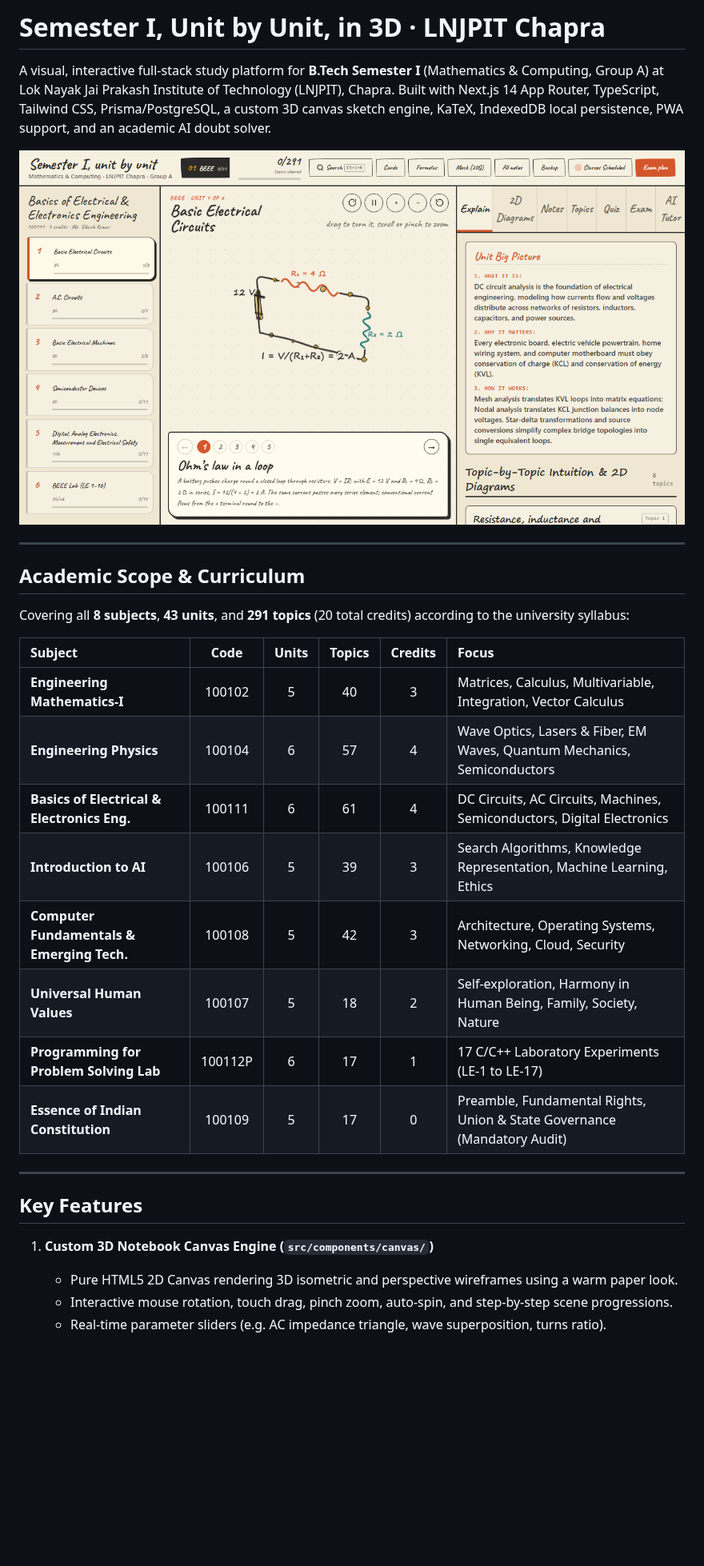
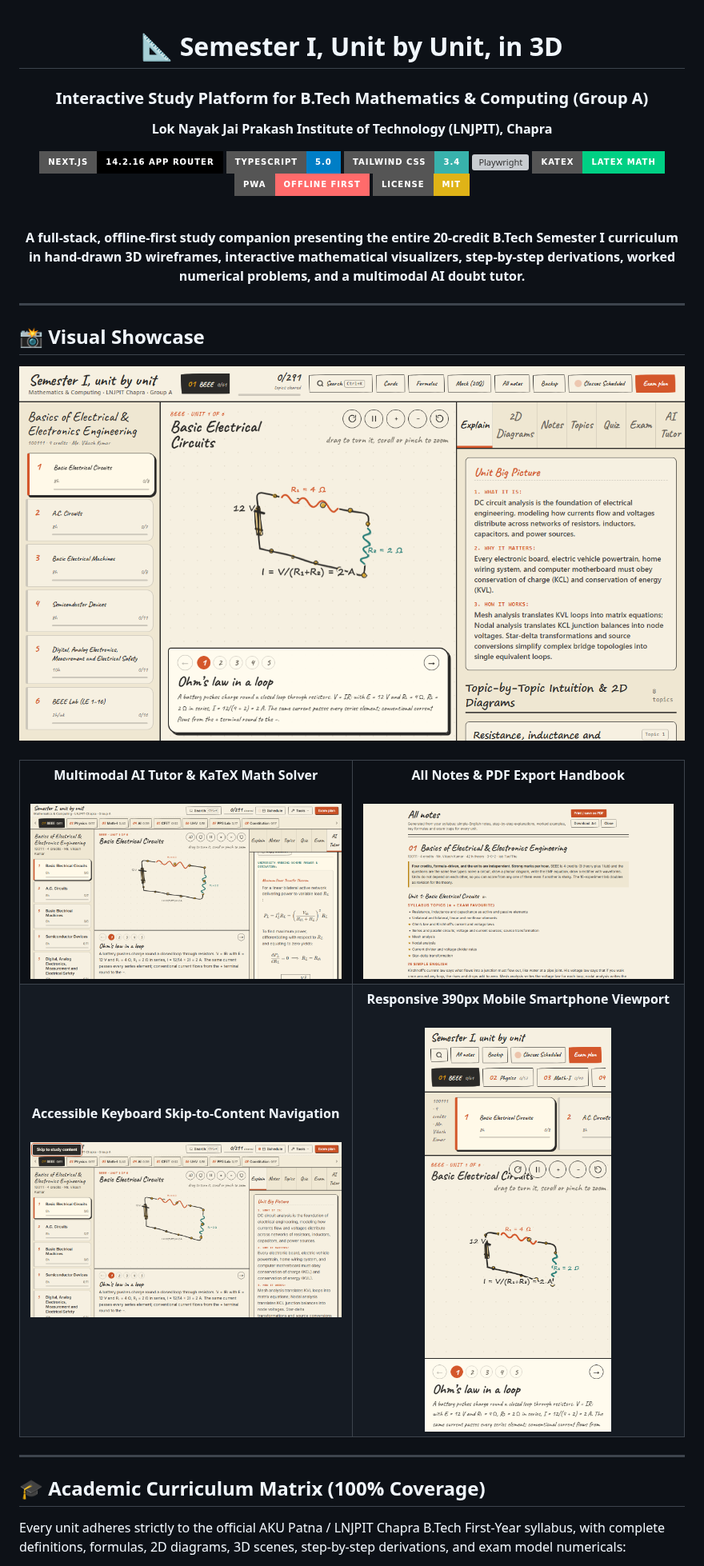
Before and after one commit to Mr-AnshuSingh/TheFirstSemester, a Markdown page: README.md, the part around one of its changes. Shown at 80% size. GitHub-like rendering; pictures changed too: docs/screenshots/accessibility-skiplink.png (added), docs/screenshots/ai-tutor-katex.png (added), docs/screenshots/all-notes-handbook.png (added); badges without logos; blank space fills up the shorter version; grey boxes are pictures that could not be loaded.

Commit message:
docs: add professional showcase README, visual gallery, and repository documentation

```diff
--- a/README.md
+++ b/README.md
@@ -1,32 +1,59 @@
-# Semester I, Unit by Unit, in 3D · LNJPIT Chapra
+<div align="center">
 
-A visual, interactive full-stack study platform for **B.Tech Semester I** (Mathematics & Computing, Group A) at Lok Nayak Jai Prakash Institute of Technology (LNJPIT), Chapra. Built with Next.js 14 App Router, TypeScript, Tailwind CSS, Prisma/PostgreSQL, a custom 3D canvas sketch engine, KaTeX, IndexedDB local persistence, PWA support, and an academic AI doubt solver.
+# 📐 Semester I, Unit by Unit, in 3D
+### Interactive Study Platform for B.Tech Mathematics & Computing (Group A)
+**Lok Nayak Jai Prakash Institute of Technology (LNJPIT), Chapra**
 
-![Desktop 3D Notebook Preview](docs/screenshots/desktop-preview.png)
+[![Next.js](https://img.shields.io/badge/Next.js-14.2.16%20App%20Router-black?style=for-the-badge&logo=next.js)](https://nextjs.org/)
+[![TypeScript](https://img.shields.io/badge/TypeScript-5.0-blue?style=for-the-badge&logo=typescript)](https://www.typescriptlang.org/)
+[![Tailwind CSS](https://img.shields.io/badge/Tailwind_CSS-3.4-38B2AC?style=for-the-badge&logo=tailwind-css)](https://tailwindcss.com/)
+[![Playwright](https://img.shields.io/badge/Playwright-20%2F20%20Passing-2EAD33?style=for-the-badge&logo=playwright)](https://playwright.dev/)
+[![KaTeX](https://img.shields.io/badge/KaTeX-LaTeX%20Math-00d084?style=for-the-badge&logo=latex)](https://katex.org/)
+[![PWA Ready](https://img.shields.io/badge/PWA-Offline%20First-ff6b6b?style=for-the-badge)](https://web.dev/progressive-web-apps/)
+[![License: MIT](https://img.shields.io/badge/License-MIT-yellow.svg?style=for-the-badge)](LICENSE)
+
+<br />
+
+**A full-stack, offline-first study companion presenting the entire 20-credit B.Tech Semester I curriculum in hand-drawn 3D wireframes, interactive mathematical visualizers, step-by-step derivations, worked numerical problems, and a multimodal AI doubt tutor.**
+
+</div>
 
 ---
 
-## Academic Scope & Curriculum
+## 📸 Visual Showcase
 
-Covering all **8 subjects**, **43 units**, and **291 topics** (20 total credits) according to the university syllabus:
+<div align="center">
+  <img src="docs/screenshots/desktop-preview.png" alt="Desktop 3D Notebook Preview" width="100%" />
+</div>
 
-| Subject | Code | Units | Topics | Credits | Focus |
-| :--- | :---: | :---: | :---: | :---: | :--- |
-| **Engineering Mathematics-I** | 100102 | 5 | 40 | 3 | Matrices, Calculus, Multivariable, Integration, Vector Calculus |
-| **Engineering Physics** | 100104 | 6 | 57 | 4 | Wave Optics, Lasers & Fiber, EM Waves, Quantum Mechanics, Semiconductors |
-| **Basics of Electrical & Electronics Eng.** | 100111 | 6 | 61 | 4 | DC Circuits, AC Circuits, Machines, Semiconductors, Digital Electronics |
-| **Introduction to AI** | 100106 | 5 | 39 | 3 | Search Algorithms, Knowledge Representation, Machine Learning, Ethics |
-| **Computer Fundamentals & Emerging Tech.** | 100108 | 5 | 42 | 3 | Architecture, Operating Systems, Networking, Cloud, Security |
-| **Universal Human Values** | 100107 | 5 | 18 | 2 | Self-exploration, Harmony in Human Being, Family, Society, Nature |
-| **Programming for Problem Solving Lab** | 100112P | 6 | 17 | 1 | 17 C/C++ Laboratory Experiments (LE-1 to LE-17) |
-| **Essence of Indian Constitution** | 100109 | 5 | 17 | 0 | Preamble, Fundamental Rights, Union & State Governance (Mandatory Audit) |
+<br />
+
+<table align="center" width="100%">
+  <tr>
+    <td width="50%" align="center">
+      <b>Multimodal AI Tutor & KaTeX Math Solver</b><br /><br />
+      <img src="docs/screenshots/ai-tutor-katex.png" alt="AI Tutor KaTeX Preview" width="100%" />
+    </td>
+    <td width="50%" align="center">
+      <b>All Notes & PDF Export Handbook</b><br /><br />
+      <img src="docs/screenshots/all-notes-handbook.png" alt="All Notes Modal Preview" width="100%" />
+    </td>
+  </tr>
+  <tr>
+    <td width="50%" align="center">
+      <b>Accessible Keyboard Skip-to-Content Navigation</b><br /><br />
+      <img src="docs/screenshots/accessibility-skiplink.png" alt="A11y Skip Link Preview" width="100%" />
+    </td>
+    <td width="50%" align="center">
+      <b>Responsive 390px Mobile Smartphone Viewport</b><br /><br />
+      <img src="docs/screenshots/mobile-preview.png" alt="Mobile Preview" width="60%" />
+    </td>
+  </tr>
+</table>
 
 ---
 
-## Key Features
+## 🎓 Academic Curriculum Matrix (100% Coverage)
 
-1. **Custom 3D Notebook Canvas Engine (`src/components/canvas/`)**
-   - Pure HTML5 2D Canvas rendering 3D isometric and perspective wireframes using a warm paper look.
-   - Interactive mouse rotation, touch drag, pinch zoom, auto-spin, and step-by-step scene progressions.
-   - Real-time parameter sliders (e.g. AC impedance triangle, wave superposition, turns ratio).
+Every unit adheres strictly to the official AKU Patna / LNJPIT Chapra B.Tech First-Year syllabus, with complete definitions, formulas, 2D diagrams, 3D scenes, step-by-step derivations, and exam model numericals:
 
```
Also changed, not shown: other parts of README.md (+107 -105 lines), CLAUDE.md (deleted, +0 -59 lines).
